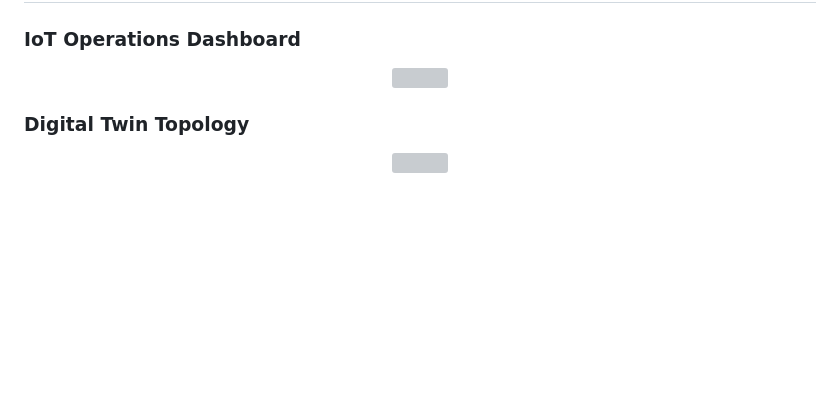
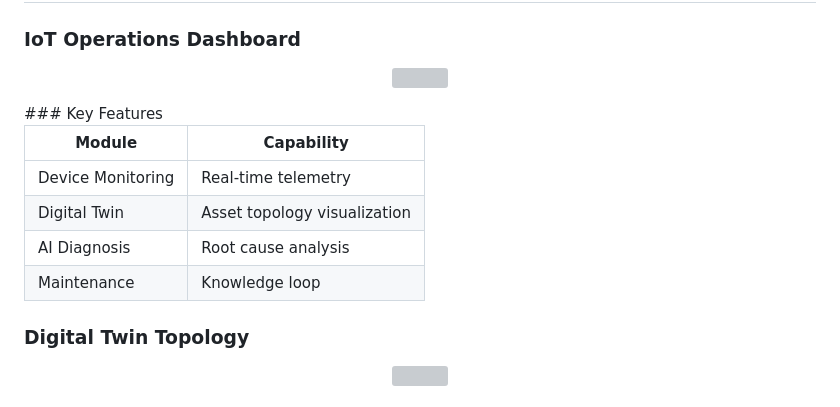
Before and after one commit to khalilyong221/iot-dashboard-demo, a Markdown page: README.md, the part around the change. Rendered like a GitHub page; blank space fills up the shorter version; grey boxes are pictures that could not be loaded.

```diff
--- a/README.md
+++ b/README.md
@@ -57,7 +57,14 @@ Digital Twin · Incident Intelligence · Predictive Maintenance
 <img src="assets/screenshots/dashboard.png" width="850">
 
 </p>
+### Key Features
 
+| Module | Capability |
+|---|---|
+| Device Monitoring | Real-time telemetry |
+| Digital Twin | Asset topology visualization |
+| AI Diagnosis | Root cause analysis |
+| Maintenance | Knowledge loop |
 ### Digital Twin Topology
 
 <p align="center">
```
